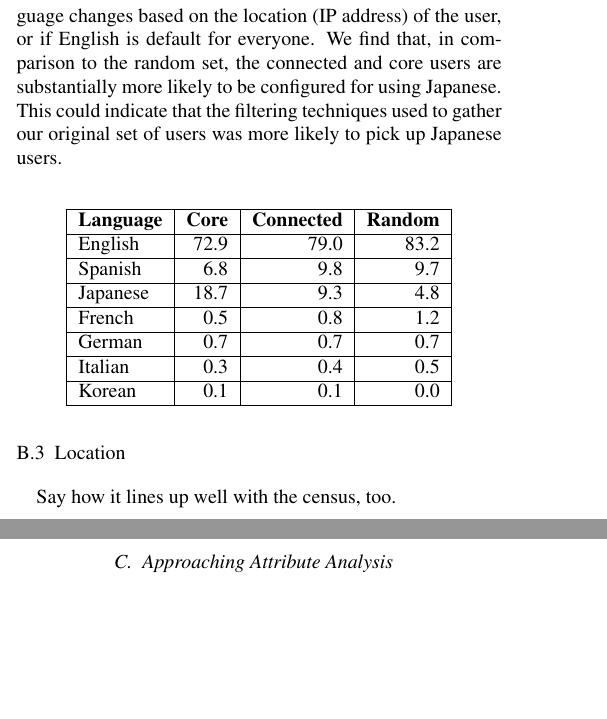
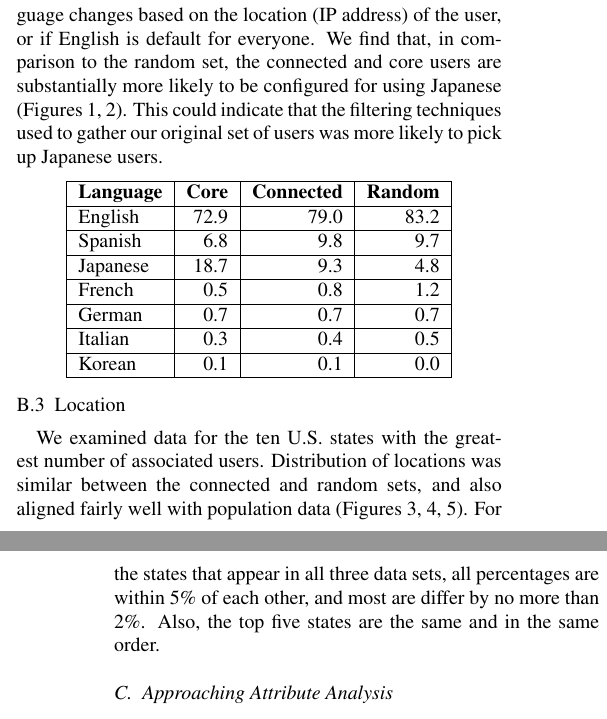
Before and after one commit to zephron/Twitter, a LaTeX paper (tech-report/report.tex, which reads tech-report/datacollection.tex): two parts of the columns of pages 3 and 4 of 9, joined at a grey line, cut so that both start at the same text, the shorter picture padded with empty space. Compiled offline with pdfLaTeX.

Commit message:
location paragraph

```diff
--- a/tech-report/datacollection.tex
+++ b/tech-report/datacollection.tex
@@ -50,7 +52,7 @@ We found that our core users were less than half as likely to be protected, and
 
 \subsubsection{Language}
 
-Users have seven choices for the language attribute.  Choice of language affects the text of the Twitter interface, but does not translate tweets.  It is unclear whether the language changes based on the location (IP address) of the user, or if English is default for everyone.  We find that, in comparison to the random set, the connected and core users are substantially more likely to be configured for using Japanese.  This could indicate that the filtering techniques used to gather our original set of users was more likely to pick up Japanese users.
+Users have seven choices for the language attribute.  Choice of language affects the text of the Twitter interface, but does not translate tweets.  It is unclear whether the language changes based on the location (IP address) of the user, or if English is default for everyone.  We find that, in comparison to the random set, the connected and core users are substantially more likely to be configured for using Japanese (Figures \ref{fig:lang-core}, \ref{fig:lang-rand}).  This could indicate that the filtering techniques used to gather our original set of users was more likely to pick up Japanese users.
 
 \begin{center}
 \begin{tabular}{| l |  r | r | r |}
@@ -68,8 +70,6 @@ Korean & 0.1 &  0.1 & 0.0 \\ \hline
 
 \subsubsection{Location}
 
-Say how it lines up well with the census, too.
-
 \begin{figure}[t]
  \centering
  \includegraphics[bb=0 0 800 500,scale=.2]{./images/loca-conn.png}
@@ -89,7 +91,10 @@ Say how it lines up well with the census, too.
  \includegraphics[bb=0 0 800 500,scale=.2]{./images/loca-actu.png}
  % loca-actu.png: 800x500 pixel, 72dpi, 28.22x17.64 cm, bb=0 0 800 500
 \caption{The distribution of U.S. states for both the random and the connected datasets aligns well with the population census data.}
+\label{fig:loca-actu}
 \end{figure}
+
+We examined data for the ten U.S. states with the greatest number of associated users.  Distribution of locations was similar between the connected and random sets, and also aligned fairly well with population data (Figures \ref{fig:loca-conn}, \ref{fig:loca-rand}, \ref{fig:loca-actu}).  For the states that appear in all three data sets, all percentages are within 5\% of each other, and most are differ by no more than 2\%.  Also, the top five states are the same and in the same order.
 
 \subsection{Approaching Attribute Analysis}
 
```
Also changed, not shown: tech-report/datacollection.tex (4 more changed lines).
